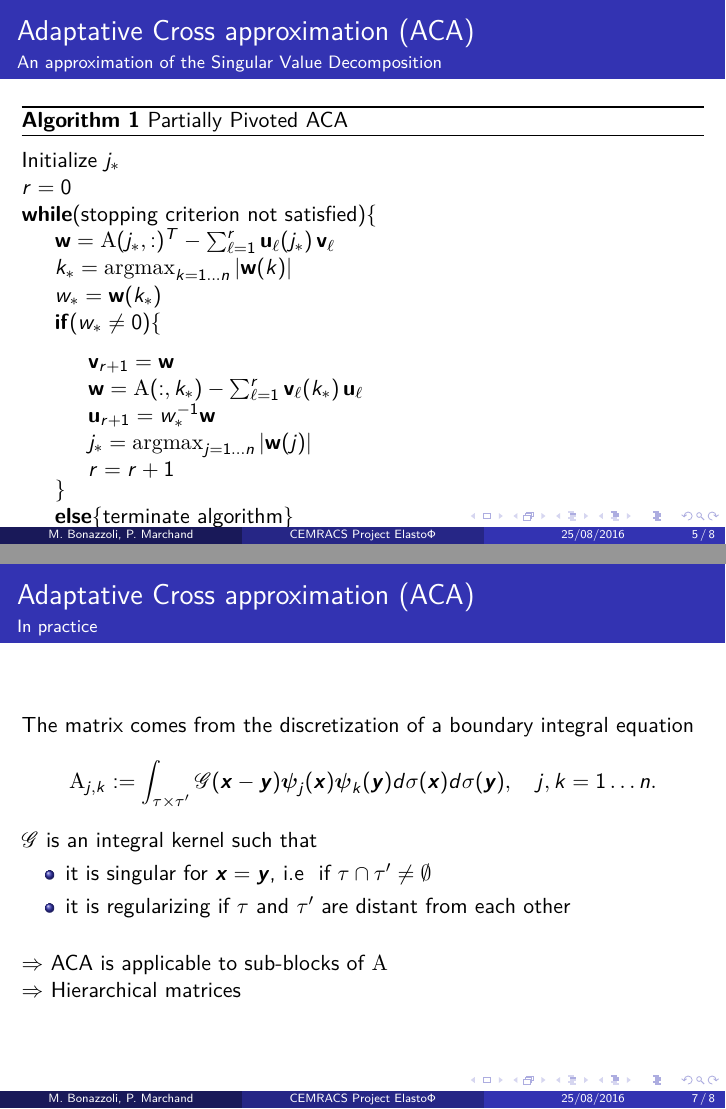
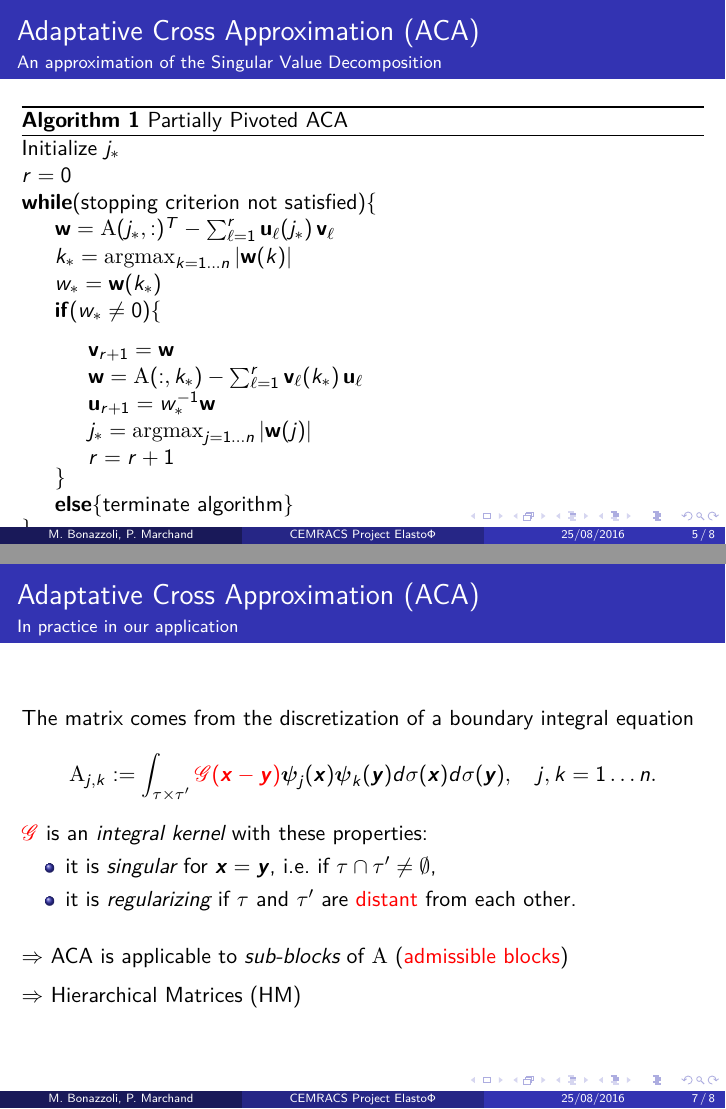
Before and after one commit to xclaeys/ElastoPhi, LaTeX slides (latex/slides/expose.tex, which reads latex/slides/texte.tex): pages 5 and 7 of 8, joined at a grey line. Compiled offline with pdfLaTeX.

Commit message:
encore des modifs dans ACA slides

```diff
--- a/latex/slides/texte.tex
+++ b/latex/slides/texte.tex
@@ -135,11 +135,10 @@ But it costs $\mathcal{O}(n^{3})$ ...
 %%%
 
 \begin{frame}
-\frametitle{Adaptative Cross approximation (ACA)}
+\frametitle{Adaptative Cross Approximation (ACA)}
 \framesubtitle{An approximation of the Singular Value Decomposition}
 \begin{algorithm}[H]
   \caption{Partially Pivoted ACA}
-  \label{AlgoACA}
   Initialize $j_{*}$\\
   $r=0$\\
   \textbf{while}(stopping criterion not satisfied)\{\\
@@ -181,22 +180,23 @@ Compression of the interaction matrix between \emph{two clusters of points}
 %%%
 
 \begin{frame}
-\frametitle{Adaptative Cross approximation (ACA)}
-\framesubtitle{In practice}
+\frametitle{Adaptative Cross Approximation (ACA)}
+\framesubtitle{In practice in our application}
 The matrix comes from the discretization of a boundary integral equation
 \begin{equation*}\label{GalerkinMatrix}
-\mA_{j,k}:= \int_{\tau\times\tau'}\mathscr{G}(\bx-\by) \bpsi_{j}(\bx)\bpsi_{k}(\by) d\sigma(\bx) d\sigma(\by),\quad j,k = 1\dots n.
+\mA_{j,k}:= \int_{\tau\times\tau'} \alert{\mathscr{G}(\bx-\by)} \bpsi_{j}(\bx)\bpsi_{k}(\by) d\sigma(\bx) d\sigma(\by),\quad j,k = 1\dots n.
 \end{equation*}
-$\mathscr{G}$ is an integral kernel such that
+\alert{$\mathscr{G}$} is an \emph{integral kernel} with these properties:
 \begin{itemize}
-\item it is singular for $\bx = \by$, i.e~ if $\tau \cap \tau' \ne \emptyset$
-\item it is regularizing if $\tau$ and $\tau'$ are distant from each other
+\item it is \emph{singular} for $\bx = \by$, i.e.~if $\tau \cap \tau' \ne \emptyset$,
+\item it is \emph{regularizing} if $\tau$ and $\tau'$ are \alert{distant} from each other.
 \end{itemize}
+
 \bigskip
+ $\Rightarrow$ ACA is applicable to \emph{sub-blocks} of $\mA$ (\alert{admissible blocks})
 
- $\Rightarrow$ ACA is applicable to sub-blocks of $\mA$
-
- $\Rightarrow$ Hierarchical matrices
+ \medskip
+ $\Rightarrow$ Hierarchical Matrices (HM)
 \end{frame}
 
 %%%
```
Also changed, not shown: latex/slides/texte.tex (2 more changed lines).
